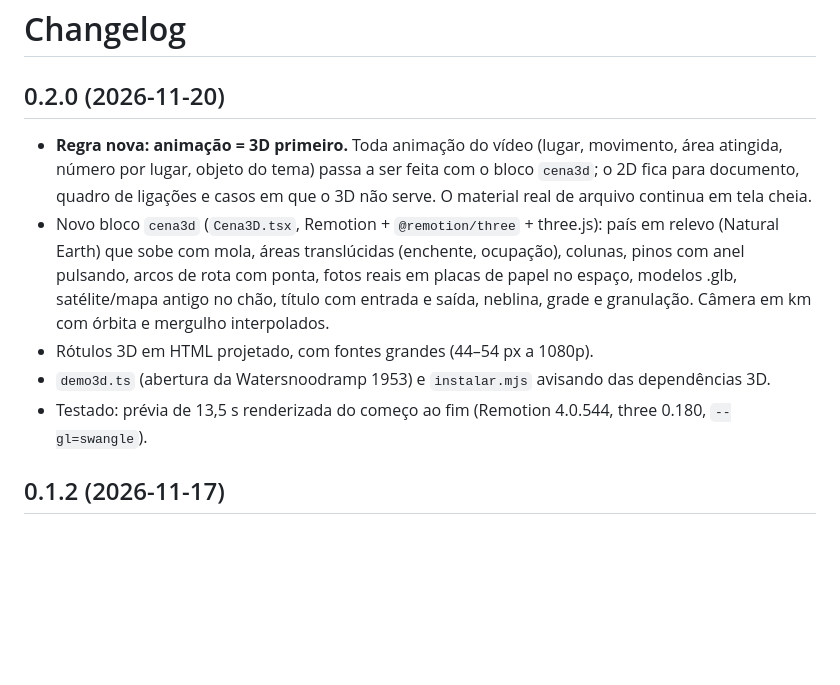
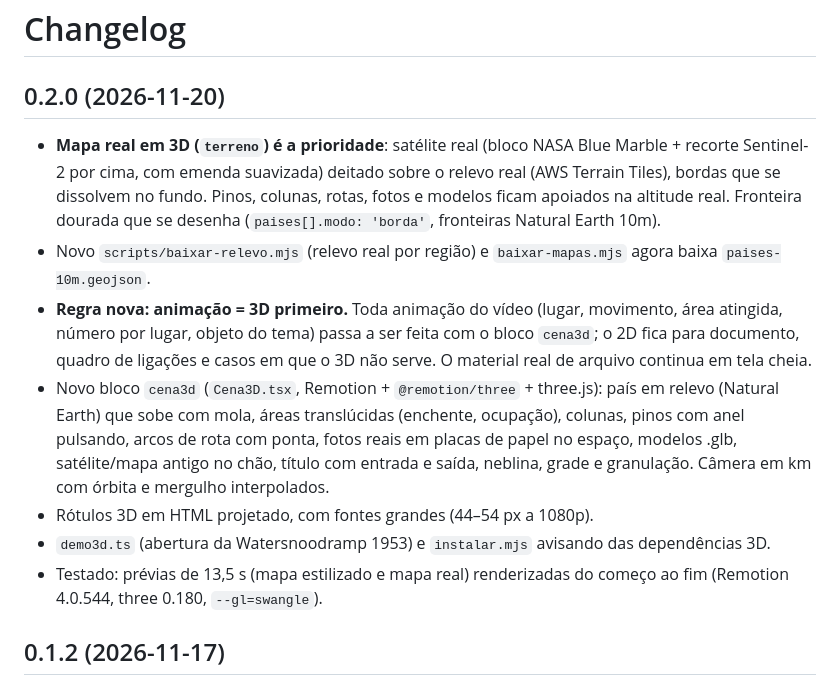
Before and after one commit to raphael321/DocumentaryStyle, a Markdown page: CHANGELOG.md, the part around the change. Drawn GitHub-style; blank space fills up the shorter version.

```diff
--- a/CHANGELOG.md
+++ b/CHANGELOG.md
@@ -1,6 +1,11 @@
 # Changelog
 
 ## 0.2.0 (2026-11-20)
+- **Mapa real em 3D (`terreno`) é a prioridade**: satélite real (bloco NASA Blue Marble + recorte Sentinel-2 por
+  cima, com emenda suavizada) deitado sobre o relevo real (AWS Terrain Tiles), bordas que se dissolvem no fundo.
+  Pinos, colunas, rotas, fotos e modelos ficam apoiados na altitude real. Fronteira dourada que se desenha
+  (`paises[].modo: 'borda'`, fronteiras Natural Earth 10m).
+- Novo `scripts/baixar-relevo.mjs` (relevo real por região) e `baixar-mapas.mjs` agora baixa `paises-10m.geojson`.
 - **Regra nova: animação = 3D primeiro.** Toda animação do vídeo (lugar, movimento, área atingida, número por lugar,
   objeto do tema) passa a ser feita com o bloco `cena3d`; o 2D fica para documento, quadro de ligações e casos em
   que o 3D não serve. O material real de arquivo continua em tela cheia.
@@ -10,7 +15,7 @@
   neblina, grade e granulação. Câmera em km com órbita e mergulho interpolados.
 - Rótulos 3D em HTML projetado, com fontes grandes (44–54 px a 1080p).
 - `demo3d.ts` (abertura da Watersnoodramp 1953) e `instalar.mjs` avisando das dependências 3D.
-- Testado: prévia de 13,5 s renderizada do começo ao fim (Remotion 4.0.544, three 0.180, `--gl=swangle`).
+- Testado: prévias de 13,5 s (mapa estilizado e mapa real) renderizadas do começo ao fim (Remotion 4.0.544, three 0.180, `--gl=swangle`).
 
 ## 0.1.2 (2026-11-17)
 - Corrigido: o render do vídeo inteiro caía na cena do mapa com `terra-hd.jpg` (a aba do navegador estourava a memória).
```
Also changed, not shown: README.md (+2 -2 lines), docs/f3d-real.png (added), docs/f3d.png (deleted), 9 other files.
